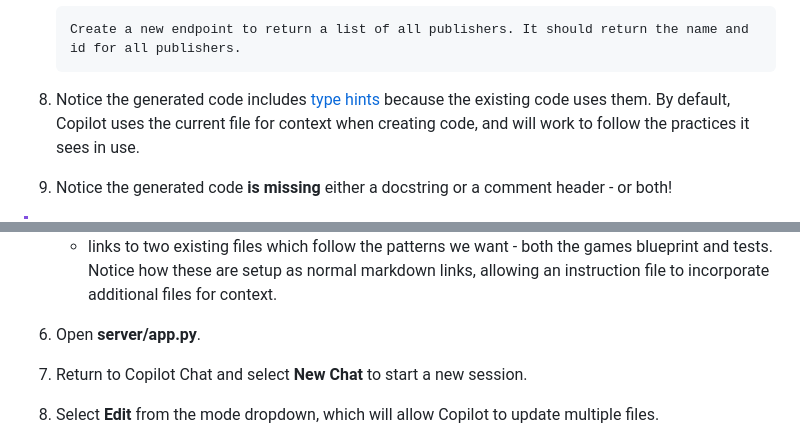
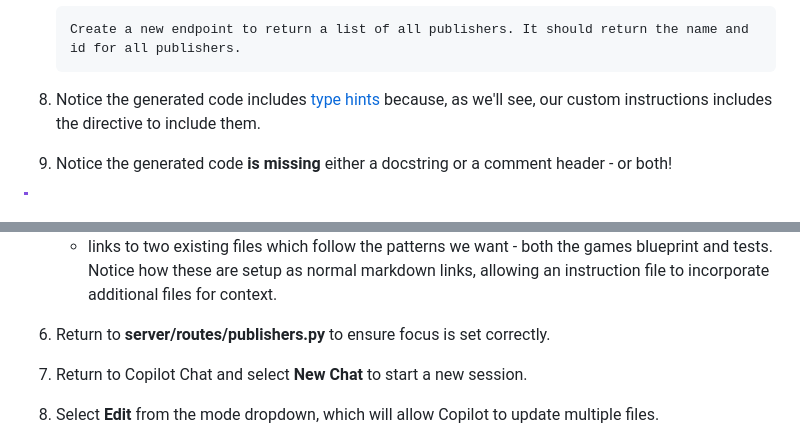
Before and after one commit to webmaxru/agents-in-sdlc, a Markdown page: docs/2-custom-instructions.md, 2 parts joined by grey strips. Drawn GitHub-style.

````diff
--- a/docs/2-custom-instructions.md
+++ b/docs/2-custom-instructions.md
@@ -65,7 +65,7 @@ To see the impact of custom instructions, we will start by sending a prompt with
    Create a new endpoint to return a list of all publishers. It should return the name and id for all publishers.
    ```
 
-8. Notice the generated code includes [type hints](https://docs.python.org/3/library/typing.html) because the existing code uses them. By default, Copilot uses the current file for context when creating code, and will work to follow the practices it sees in use.
+8. Notice the generated code includes [type hints](https://docs.python.org/3/library/typing.html) because, as we'll see, our custom instructions includes the directive to include them.
 9. Notice the generated code **is missing** either a docstring or a comment header - or both!
 
 > [!IMPORTANT]
@@ -137,7 +138,7 @@ We want to create a new endpoint to list all publishers, and to follow the same
    - a link to another the above mentioned **python-tests.instructions.md** file.
    - links to two existing files which follow the patterns we want - both the games blueprint and tests. Notice how these are setup as normal markdown links, allowing an instruction file to incorporate additional files for context.
 
-6. Open **server/app.py**.
+6. Return to **server/routes/publishers.py** to ensure focus is set correctly.
 7. Return to Copilot Chat and select **New Chat** to start a new session.
 8. Select **Edit** from the mode dropdown, which will allow Copilot to update multiple files.
 
````
Also changed, not shown: other parts of docs/2-custom-instructions.md (+15 -10 lines), docs/1-mcp.md (+4 -3 lines), docs/3-copilot-agent-mode-vscode.md (+8 -8 lines).
